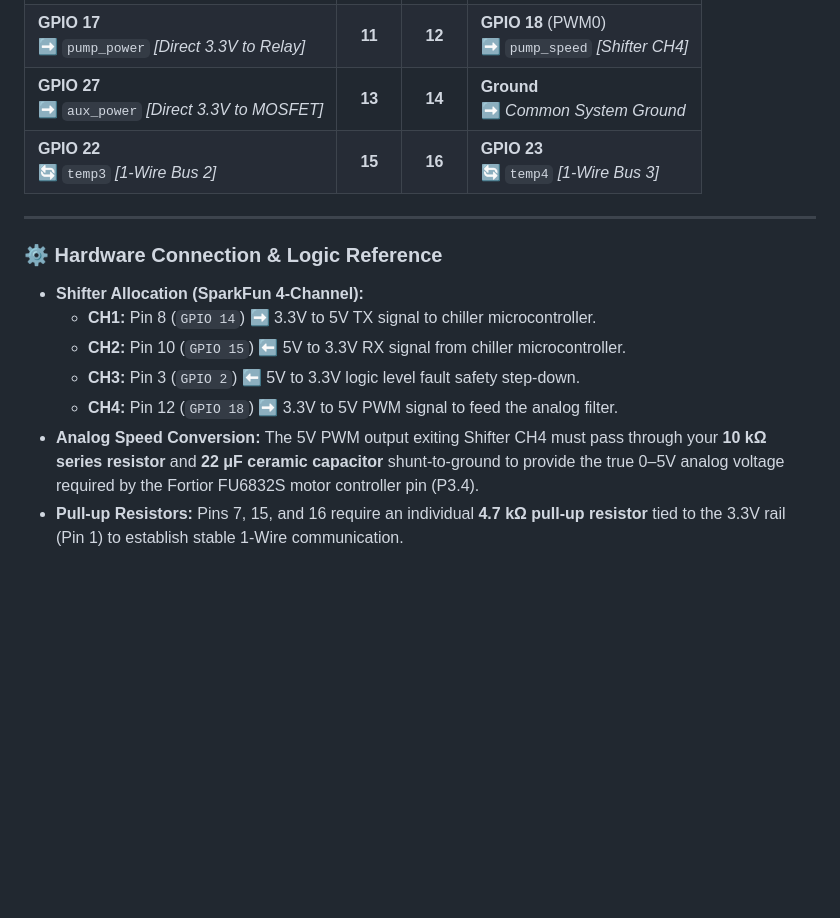
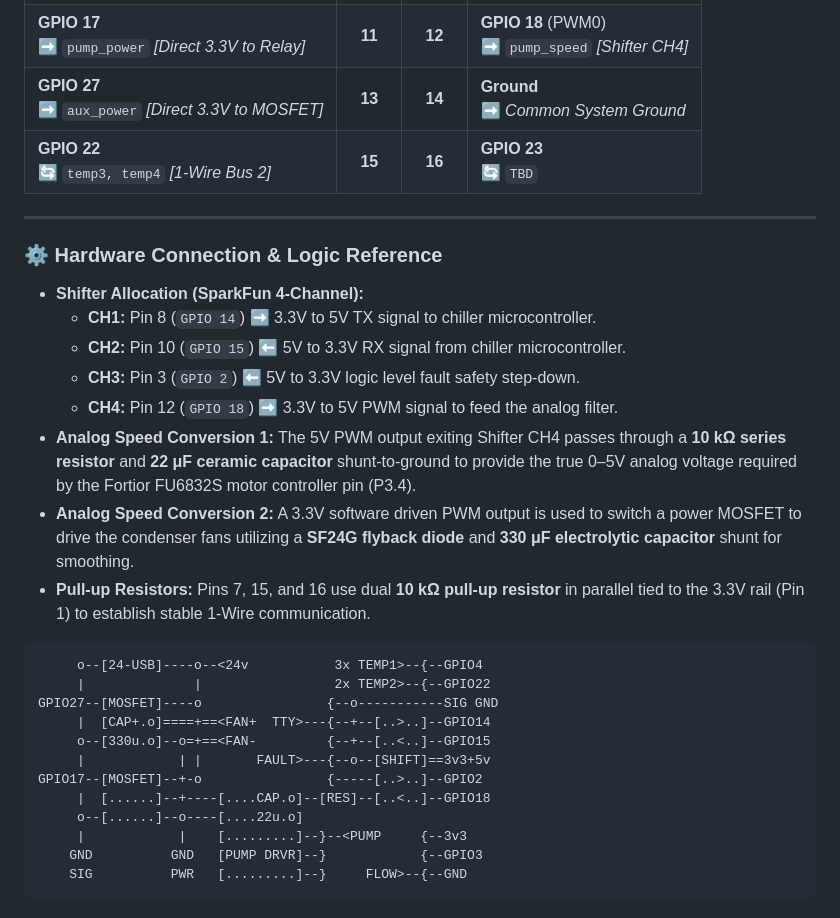
Before and after one commit to ajhewitt/kelvin, a Markdown page: README.md, the part around the change. Rendered like a GitHub page; blank space fills up the shorter version.

Commit message:
add schematic

````diff
--- a/README.md
+++ b/README.md
@@ -109,7 +109,7 @@ This table mirrors the physical layout of the first 16 pins on the Raspberry Pi
 | **Ground** <br> ➡️ *Common System Ground* | **09** | **10** | **GPIO 15** (RXD0) <br> ⬅️ `chiller_rx` *[Shifter CH2]* |
 | **GPIO 17** <br> ➡️ `pump_power` *[Direct 3.3V to Relay]* | **11** | **12** | **GPIO 18** (PWM0) <br> ➡️ `pump_speed` *[Shifter CH4]* |
 | **GPIO 27** <br> ➡️ `aux_power` *[Direct 3.3V to MOSFET]* | **13** | **14** | **Ground** <br> ➡️ *Common System Ground* |
-| **GPIO 22** <br> 🔄 `temp3` *[1-Wire Bus 2]* | **15** | **16** | **GPIO 23** <br> 🔄 `temp4` *[1-Wire Bus 3]* |
+| **GPIO 22** <br> 🔄 `temp3, temp4` *[1-Wire Bus 2]* | **15** | **16** | **GPIO 23** <br> 🔄 `TBD` |
 
 ---
 
@@ -120,5 +120,21 @@ This table mirrors the physical layout of the first 16 pins on the Raspberry Pi
   * **CH2:** Pin 10 (`GPIO 15`) ⬅️ 5V to 3.3V RX signal from chiller microcontroller.
   * **CH3:** Pin 3 (`GPIO 2`) ⬅️ 5V to 3.3V logic level fault safety step-down.
   * **CH4:** Pin 12 (`GPIO 18`) ➡️ 3.3V to 5V PWM signal to feed the analog filter.
-* **Analog Speed Conversion:** The 5V PWM output exiting Shifter CH4 must pass through your **10 kΩ series resistor** and **22 μF ceramic capacitor** shunt-to-ground to provide the true 0–5V analog voltage required by the Fortior FU6832S motor controller pin (P3.4).
-* **Pull-up Resistors:** Pins 7, 15, and 16 require an individual **4.7 kΩ pull-up resistor** tied to the 3.3V rail (Pin 1) to establish stable 1-Wire communication.
+* **Analog Speed Conversion 1:** The 5V PWM output exiting Shifter CH4 passes through a **10 kΩ series resistor** and **22 μF ceramic capacitor** shunt-to-ground to provide the true 0–5V analog voltage required by the Fortior FU6832S motor controller pin (P3.4).
+* **Analog Speed Conversion 2:** A 3.3V software driven PWM output is used to switch a power MOSFET to drive the condenser fans utilizing a **SF24G flyback diode** and **330 μF electrolytic capacitor** shunt for smoothing.
+* **Pull-up Resistors:** Pins 7, 15, and 16 use dual **10 kΩ pull-up resistor** in parallel tied to the 3.3V rail (Pin 1) to establish stable 1-Wire communication.
+
+```
+     o--[24-USB]----o--<24v           3x TEMP1>--{--GPIO4
+     |              |                 2x TEMP2>--{--GPIO22
+GPIO27--[MOSFET]----o                {--o-----------SIG GND
+     |  [CAP+.o]====+==<FAN+  TTY>---{--+--[..>..]--GPIO14
+     o--[330u.o]--o=+==<FAN-         {--+--[..<..]--GPIO15
+     |            | |       FAULT>---{--o--[SHIFT]==3v3+5v
+GPIO17--[MOSFET]--+-o                {-----[..>..]--GPIO2
+     |  [......]--+----[....CAP.o]--[RES]--[..<..]--GPIO18
+     o--[......]--o----[....22u.o]
+     |            |    [.........]--}--<PUMP     {--3v3
+    GND          GND   [PUMP DRVR]--}            {--GPIO3
+    SIG          PWR   [.........]--}     FLOW>--{--GND
+```
````
